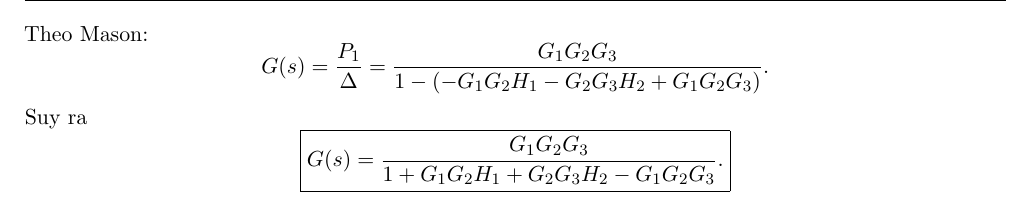
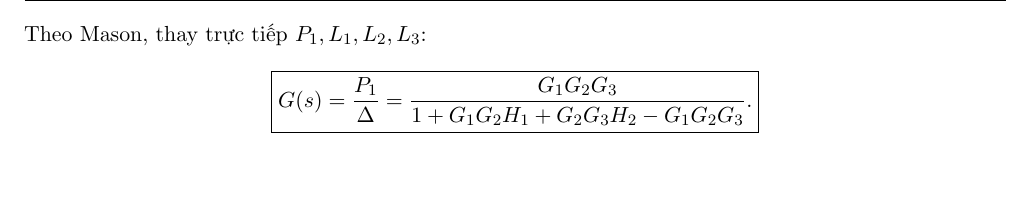
Before and after one commit to dt-thenf/lythuyetdieukhientudong, a LaTeX document (main.tex): part of page 23 of 23, cut at the place of the change, the shorter picture padded with empty space. Compiled offline with pdfLaTeX.

Commit message:
layout: compact Mason solution to avoid sparse final page

```diff
--- a/main.tex
+++ b/main.tex
@@ -2082,19 +2082,12 @@ Mọi vòng lặp đều chạm đường thuận \(P_1\), vì thế
 \[
 \Delta_1=1.
 \]
-Theo Mason:
-\[
+Theo Mason, thay trực tiếp \(P_1,L_1,L_2,L_3\):
+\[
+\boxed{
 G(s)
 =
 \frac{P_1}{\Delta}
-=
-\frac{G_1G_2G_3}
-{1-\left(-G_1G_2H_1-G_2G_3H_2+G_1G_2G_3\right)}.
-\]
-Suy ra
-\[
-\boxed{
-G(s)
 =
 \frac{G_1G_2G_3}
 {1+G_1G_2H_1+G_2G_3H_2-G_1G_2G_3}.}
```
